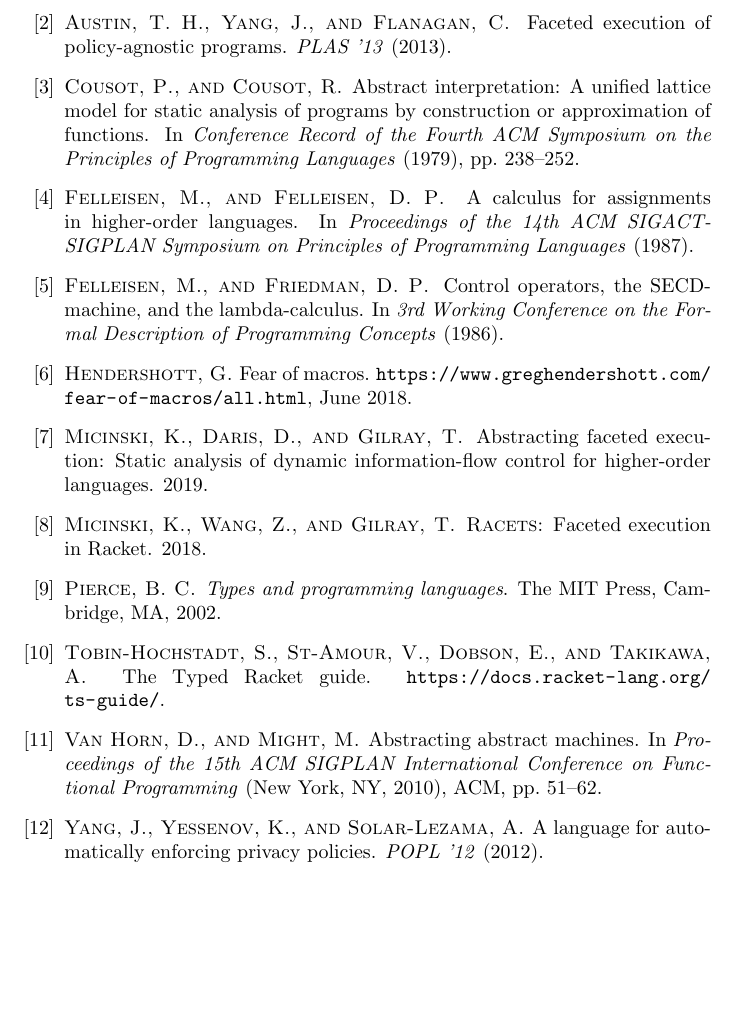
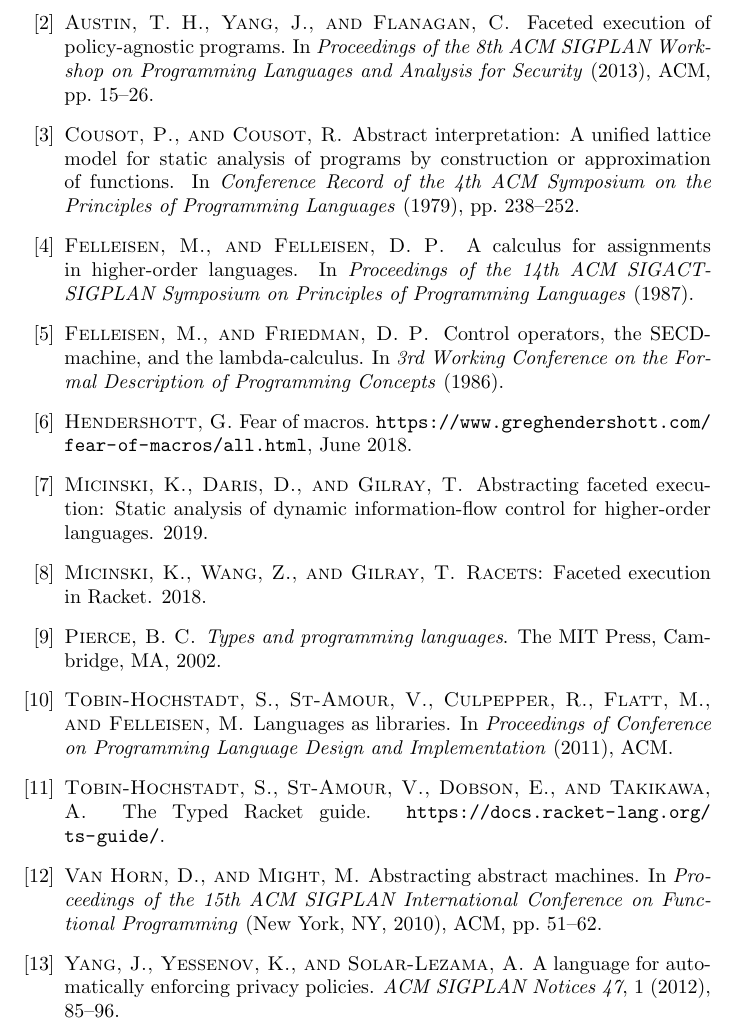
Before and after one commit to iafisher/cs399, a LaTeX thesis (tex/thesis.tex, which reads tex/thesis.bib): part of page 24 of 24, cut so that both start at the same text, the shorter picture padded with empty space. Compiled offline with pdfLaTeX.

Commit message:
Clean up bibliography

```diff
--- a/tex/thesis.bib
+++ b/tex/thesis.bib
@@ -12,17 +12,20 @@
   year   = {2019},
 }
 
-@Article{faceted,
-  author  = {Austin, Thomas H. and Yang, Jean and Flanagan, Cormac},
-  title   = {Faceted execution of policy-agnostic programs},
-  journal = {PLAS '13},
-  year    = {2013},
+@InProceedings{faceted,
+  author    = {Austin, Thomas H. and Yang, Jean and Flanagan, Cormac},
+  title     = {Faceted execution of policy-agnostic programs},
+  booktitle = {Proceedings of the 8th ACM SIGPLAN Workshop on Programming Languages and Analysis for Security},
+  year      = {2013},
+  pages     = {15--26},
+  publisher = {ACM},
+  journal   = {PLAS '13},
 }
 
 @InProceedings{ai-original,
   author    = {Cousot, Patrick and Cousot, Radhia},
   title     = {Abstract interpretation: {A} unified lattice model for static analysis of programs by construction or approximation of functions},
-  booktitle = {Conference Record of the Fourth ACM Symposium on the Principles of Programming Languages},
+  booktitle = {Conference Record of the 4th ACM Symposium on the Principles of Programming Languages},
   year      = {1979},
   pages     = {238--252},
 }
@@ -40,8 +43,11 @@
 @Article{jeeves,
   author  = {Yang, Jean and Yessenov, Kuat and Solar-Lezama, Armando},
   title   = {A language for automatically enforcing privacy policies},
-  journal = {POPL '12},
+  journal = {ACM SIGPLAN Notices},
   year    = {2012},
+  volume  = {47},
+  number  = {1},
+  pages   = {85--96},
 }
 
 @Book{types,
@@ -88 +97,6 @@
+  booktitle = {Proceedings of Conference on Programming Language Design and Implementation},
+  year      = {2011},
+  publisher = {ACM},
+}
+
 @Comment{jabref-meta: databaseType:bibtex;}
```
Also changed, not shown: tex/thesis.tex (+1 -1 lines), tex/thesis.bib (3 more changed lines).
